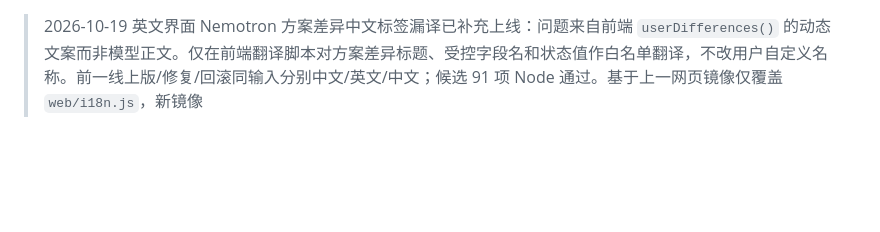
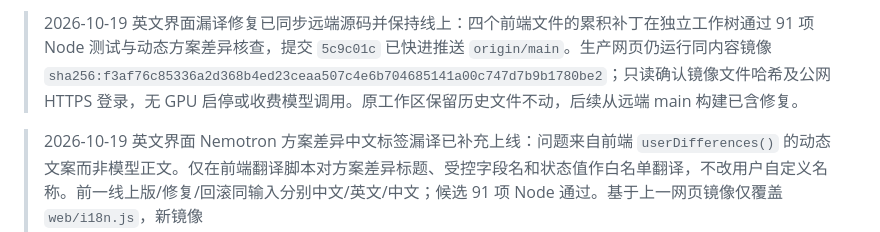
Before and after one commit to JDOrga/-Nebius-Hackathon-LightTry, a Markdown page: docs/EXECUTION_FLOW.md, the part around the change. Rendered like a GitHub page; blank space fills up the shorter version.

Commit message:
Record English UI source sync and live image

```diff
--- a/docs/EXECUTION_FLOW.md
+++ b/docs/EXECUTION_FLOW.md
@@ -1,3 +1,5 @@
+> 2026-10-19 英文界面漏译修复已同步远端源码并保持线上：四个前端文件的累积补丁在独立工作树通过 91 项 Node 测试与动态方案差异核查，提交 `5c9c01c` 已快进推送 `origin/main`。生产网页仍运行同内容镜像 `sha256:f3af76c85336a2d368b4ed23ceaa507c4e6b704685141a00c747d7b9b1780be2`；只读确认镜像文件哈希及公网 HTTPS 登录，无 GPU 启停或收费模型调用。原工作区保留历史文件不动，后续从远端 main 构建已含修复。
+
 > 2026-10-19 英文界面 Nemotron 方案差异中文标签漏译已补充上线：问题来自前端 `userDifferences()` 的动态文案而非模型正文。仅在前端翻译脚本对方案差异标题、受控字段名和状态值作白名单翻译，不改用户自定义名称。前一线上版/修复/回滚同输入分别中文/英文/中文；候选 91 项 Node 通过。基于上一网页镜像仅覆盖 `web/i18n.js`，新镜像 sha256:f3af76c85336a2d368b4ed23ceaa507c4e6b704685141a00c747d7b9b1780be2，线上脚本 SHA 与候选一致，本机及公网 HTTPS 登录200。切换前后独立守护 STOPPED、实例空、队列空，守护 ID 未变；未启停 GPU、未调用收费模型。登录态英文视觉验收需用户刷新；Git 原前端源码未改，累积补丁与四角色在 `.local/ui-language-fix-20261019/`，未来源码部署前须应用补丁。
 
 > 2026-10-19 英文界面三处漏译已仅切换 CPU 网页容器上线：工作台 GPU 启动/停止提交提示补充英文精确映射；HDR 文件选择改为可翻译的自定义可见标签，原生 file input 保留可访问与上传行为。候选副本原/改/回滚同输入分别中文/英文/中文，Node 91 项通过；从当前线上镜像叠加三个前端文件，镜像 sha256:894c2b2fc6c56d4f2514a80d0380b3e93a8dae92e4388e248bc5e69a1a6c1d68，线上逐文件 SHA 匹配。切换前后独立守护 STOPPED、实例空、队列空，守护 ID 未变；本机登录及公网 HTTPS 登录均 200。未启停 GPU、未调用收费模型；需用户刷新后做英文登录态视觉验收。原 Git 源码未改，补丁与四角色验证在 `.local/ui-language-fix-20261019/`，未来源码部署前须应用该补丁。
```
